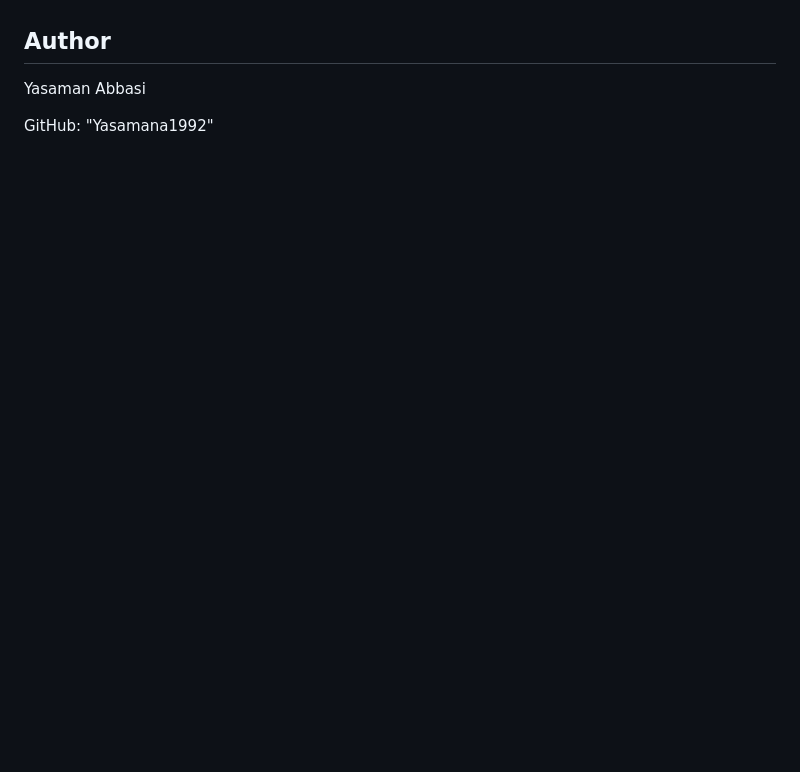
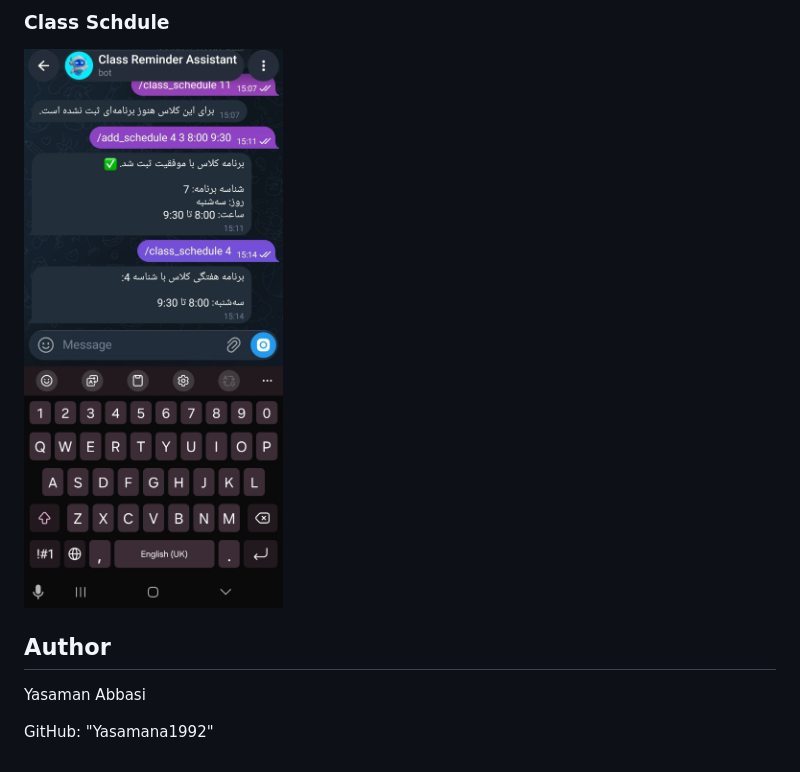
Before and after one commit to Yasamana1992/Class-Reminder-Bot, a Markdown page: README.md, the part around one of its changes. Drawn GitHub-style; pictures changed too: screenshots/class_schedule.jpg (added); blank space fills up the shorter version.

Commit message:
Add project demo screenshots

```diff
--- a/README.md
+++ b/README.md
@@ -165,3 +179,6 @@ Foreign key constraints are enabled to maintain relationships between database r
+### Class Schdule
+![Class Schedule](screenshots/class_schedule.jpg)
+
 ## Author
 
 Yasaman Abbasi
```
Also changed, not shown: other parts of README.md (+14 -0 lines), screenshots/add_students.jpg (added), screenshots/enrollments.jpg (added), screenshots/start&admin_panel.jpg (added), screenshots/students_list.jpg (added).
